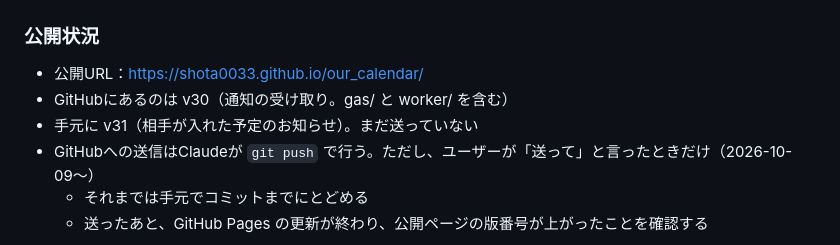
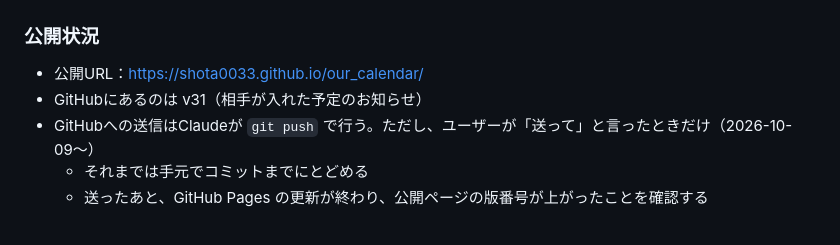
Before and after one commit to shota0033/our_calendar, a Markdown page: DEVLOG.md, the part around the change. Drawn GitHub-style.

Commit message:
開発ログ：v31 を公開したことを記録
Co-Authored-By: Claude Opus 5.5 <noreply@anthropic.com>

```diff
--- a/DEVLOG.md
+++ b/DEVLOG.md
@@ -8,8 +8,7 @@
 
 ### 公開状況
 - 公開URL：https://shota0033.github.io/our_calendar/
-- GitHubにあるのは v30（通知の受け取り。gas/ と worker/ を含む）
-- 手元に v31（相手が入れた予定のお知らせ）。まだ送っていない
+- GitHubにあるのは v31（相手が入れた予定のお知らせ）
 - GitHubへの送信はClaudeが `git push` で行う。ただし、ユーザーが「送って」と言ったときだけ（2026-10-09〜）
   - それまでは手元でコミットまでにとどめる
   - 送ったあと、GitHub Pages の更新が終わり、公開ページの版番号が上がったことを確認する
```
